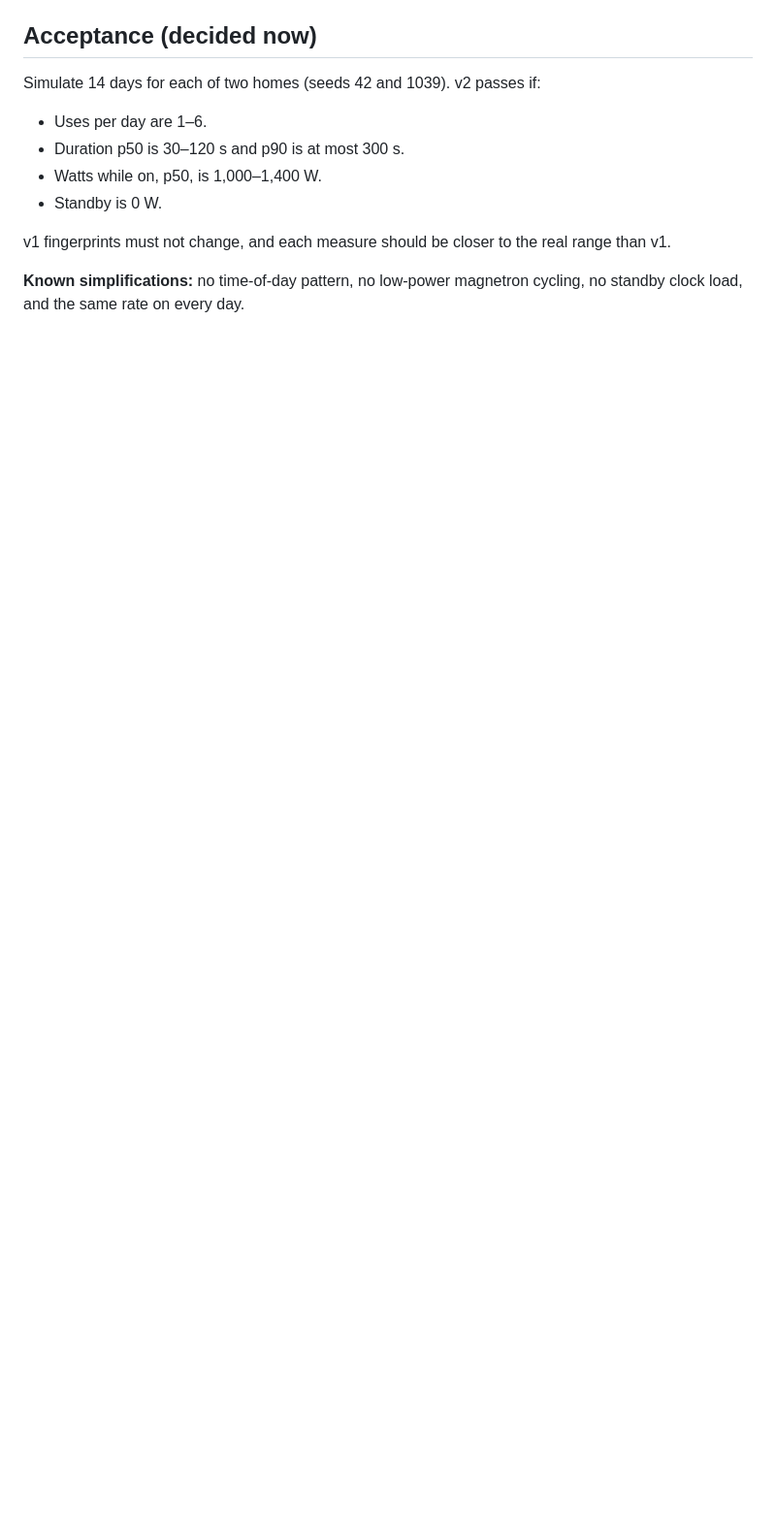
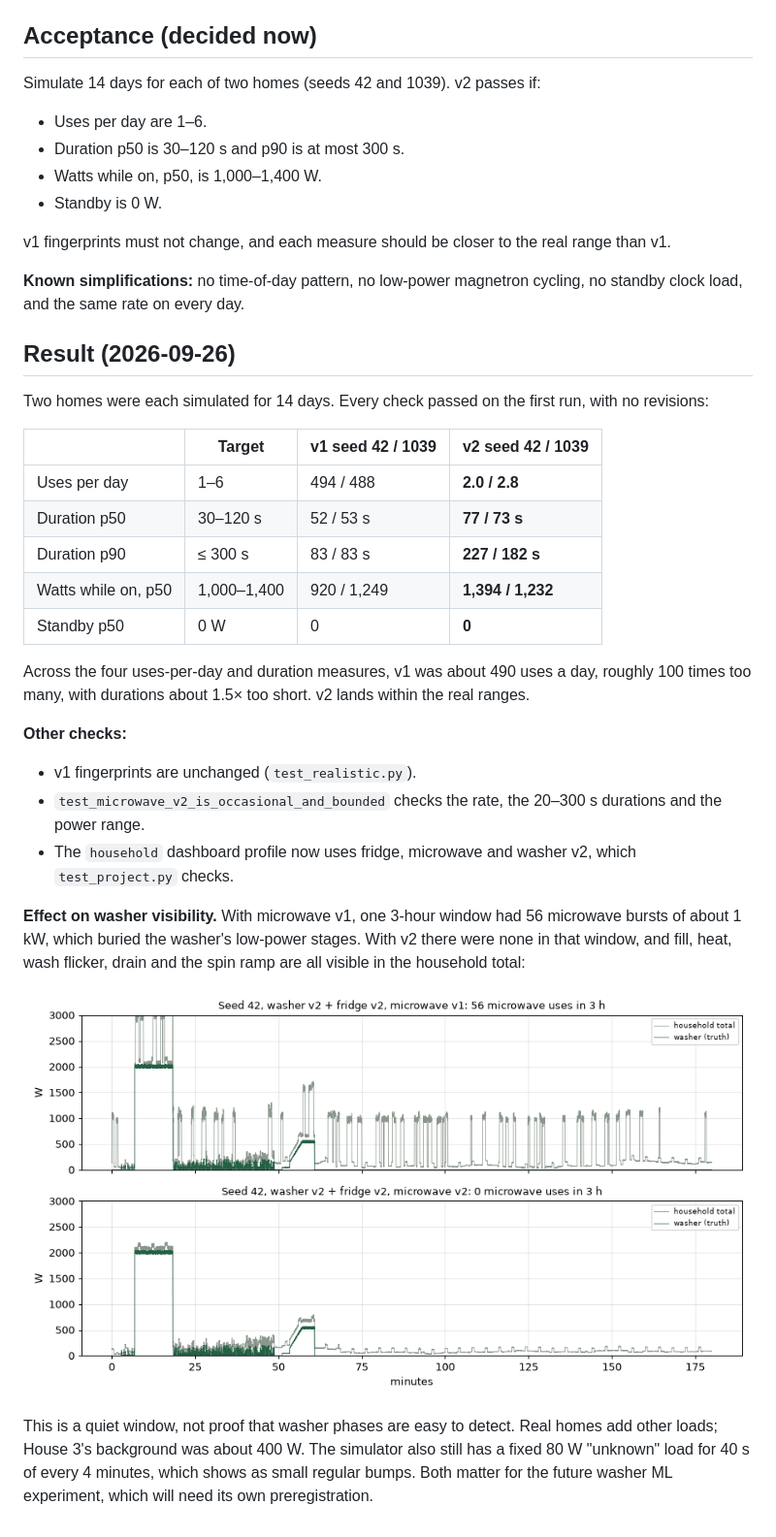
Before and after one commit to SaqlineA/energy-profiler, a Markdown page: docs/simulator-microwave-v2.md, the part around the change. Shown at 97% size. Rendered like a GitHub page; pictures changed too: docs/img/washer-v2-microwave-v1-vs-v2.png (added); blank space fills up the shorter version.

```diff
--- a/docs/simulator-microwave-v2.md
+++ b/docs/simulator-microwave-v2.md
@@ -50,3 +50,40 @@ range than v1.
 
 **Known simplifications:** no time-of-day pattern, no low-power magnetron
 cycling, no standby clock load, and the same rate on every day.
+
+## Result (2026-09-26)
+
+Two homes were each simulated for 14 days. Every check passed on the first
+run, with no revisions:
+
+| | Target | v1 seed 42 / 1039 | **v2 seed 42 / 1039** |
+|---|---|---|---|
+| Uses per day | 1–6 | 494 / 488 | **2.0 / 2.8** |
+| Duration p50 | 30–120 s | 52 / 53 s | **77 / 73 s** |
+| Duration p90 | ≤ 300 s | 83 / 83 s | **227 / 182 s** |
+| Watts while on, p50 | 1,000–1,400 | 920 / 1,249 | **1,394 / 1,232** |
+| Standby p50 | 0 W | 0 | **0** |
+
+Across the four uses-per-day and duration measures, v1 was about 490 uses a
+day, roughly 100 times too many, with durations about 1.5× too short. v2 lands
+within the real ranges.
+
+**Other checks:**
+- v1 fingerprints are unchanged (`test_realistic.py`).
+- `test_microwave_v2_is_occasional_and_bounded` checks the rate, the 20–300 s
+  durations and the power range.
+- The `household` dashboard profile now uses fridge, microwave and washer v2,
+  which `test_project.py` checks.
+
+**Effect on washer visibility.** With microwave v1, one 3-hour window had 56
+microwave bursts of about 1 kW, which buried the washer's low-power stages.
+With v2 there were none in that window, and fill, heat, wash flicker, drain and
+the spin ramp are all visible in the household total:
+
+![Washer visibility with microwave v1 vs v2](img/washer-v2-microwave-v1-vs-v2.png)
+
+This is a quiet window, not proof that washer phases are easy to detect. Real
+homes add other loads; House 3's background was about 400 W. The simulator
+also still has a fixed 80 W "unknown" load for 40 s of every 4 minutes, which
+shows as small regular bumps. Both matter for the future washer ML
+experiment, which will need its own preregistration.
```
Also changed, not shown: 6 other files.
